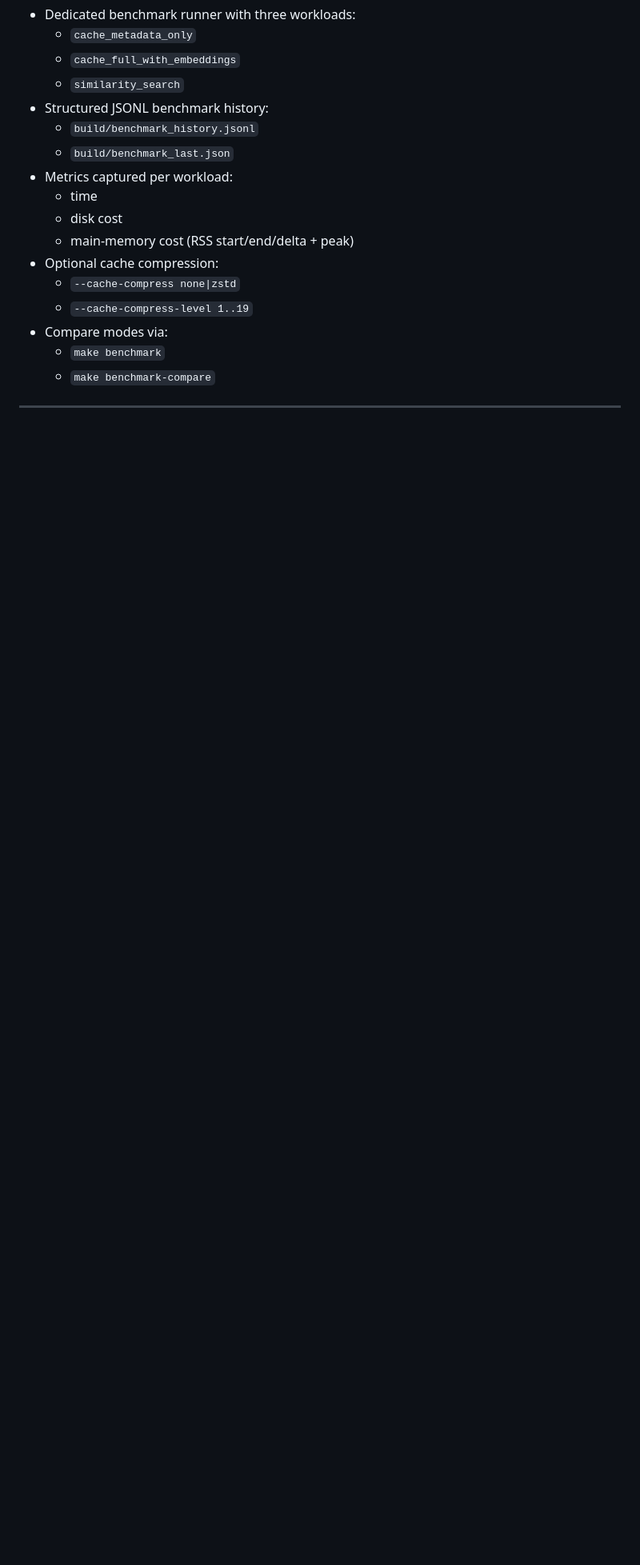
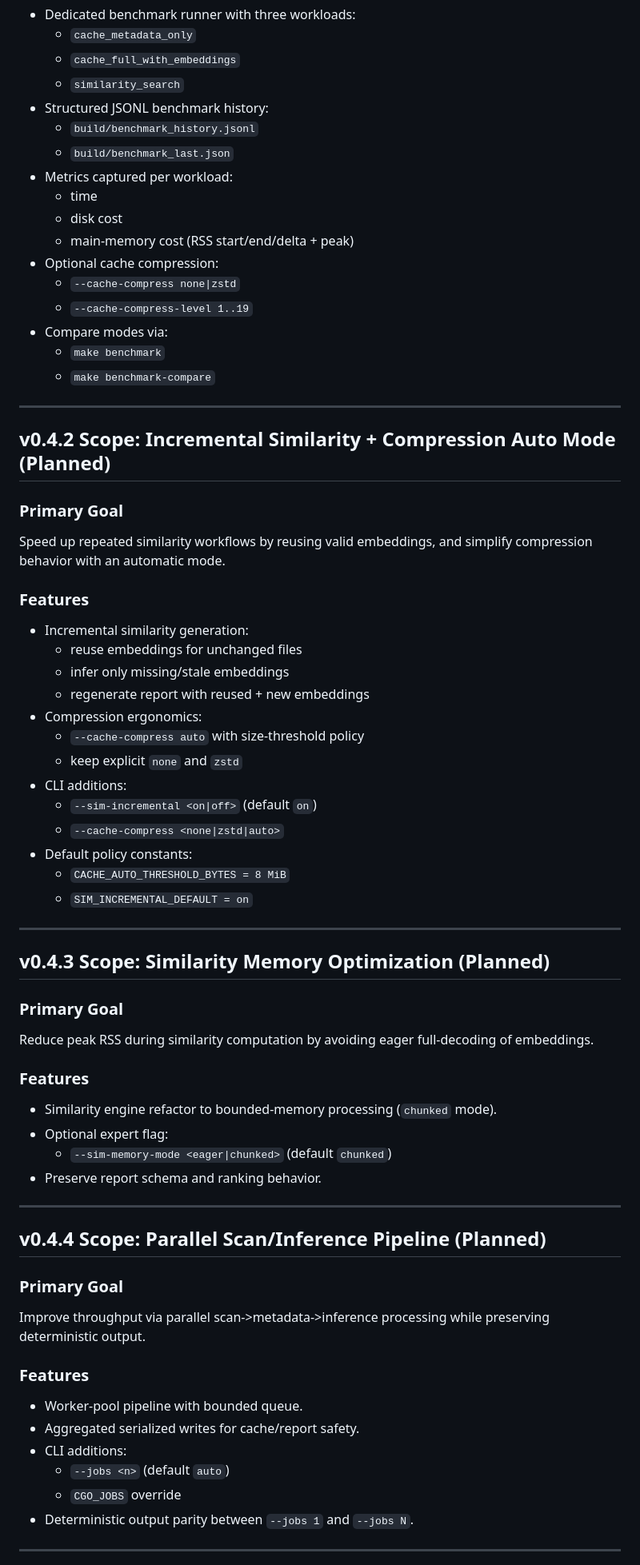
Before and after one commit to luiserh1/CGalleryOrganizer, a Markdown page: docs/scope.md, the part around one of its changes. Shown at 80% size. GitHub-like rendering; blank space fills up the shorter version.

```diff
--- a/docs/scope.md
+++ b/docs/scope.md
@@ -175,3 +175,53 @@ Measure and compare performance characteristics across key workloads, then intro
 
 ---
 
+## v0.4.2 Scope: Incremental Similarity + Compression Auto Mode (Planned)
+
+### Primary Goal
+Speed up repeated similarity workflows by reusing valid embeddings, and simplify compression behavior with an automatic mode.
+
+### Features
+- Incremental similarity generation:
+  - reuse embeddings for unchanged files
+  - infer only missing/stale embeddings
+  - regenerate report with reused + new embeddings
+- Compression ergonomics:
+  - `--cache-compress auto` with size-threshold policy
+  - keep explicit `none` and `zstd`
+- CLI additions:
+  - `--sim-incremental <on|off>` (default `on`)
+  - `--cache-compress <none|zstd|auto>`
+- Default policy constants:
+  - `CACHE_AUTO_THRESHOLD_BYTES = 8 MiB`
+  - `SIM_INCREMENTAL_DEFAULT = on`
+
+---
+
+## v0.4.3 Scope: Similarity Memory Optimization (Planned)
+
+### Primary Goal
+Reduce peak RSS during similarity computation by avoiding eager full-decoding of embeddings.
+
+### Features
+- Similarity engine refactor to bounded-memory processing (`chunked` mode).
+- Optional expert flag:
+  - `--sim-memory-mode <eager|chunked>` (default `chunked`)
+- Preserve report schema and ranking behavior.
+
+---
+
+## v0.4.4 Scope: Parallel Scan/Inference Pipeline (Planned)
+
+### Primary Goal
+Improve throughput via parallel scan->metadata->inference processing while preserving deterministic output.
+
+### Features
+- Worker-pool pipeline with bounded queue.
+- Aggregated serialized writes for cache/report safety.
+- CLI additions:
+  - `--jobs <n>` (default `auto`)
+  - `CGO_JOBS` override
+- Deterministic output parity between `--jobs 1` and `--jobs N`.
+
+---
+
```
Also changed, not shown: other parts of docs/scope.md (+42 -1 lines), README.md (+7 -0 lines), docs/tests.md (+14 -0 lines).
